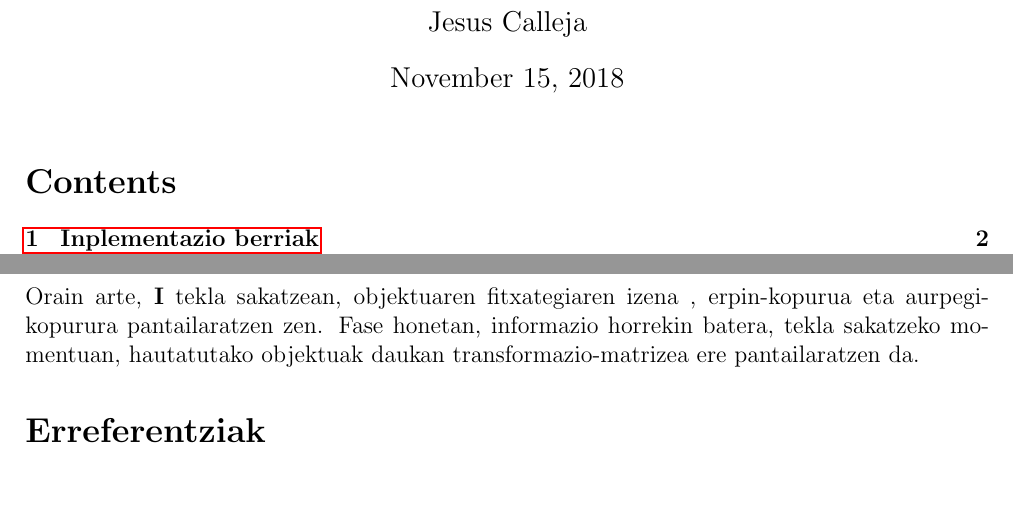
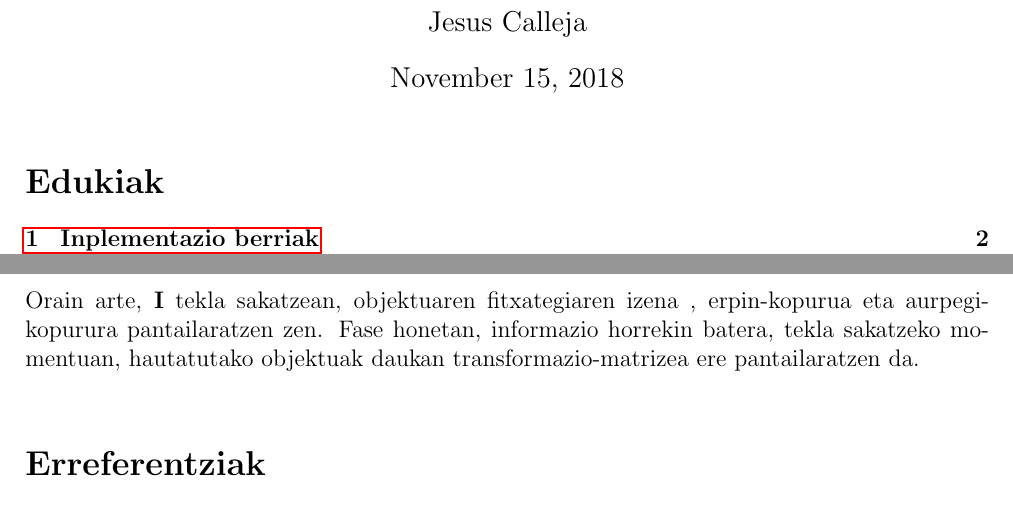
Before and after one commit to iraoier98/KG, a LaTeX document (doc/f2_doc.tex): two parts of pages 1 and 4 of 4, joined at a grey line, cut so that both start at the same text, the shorter picture padded with empty space. Compiled offline with pdfLaTeX.

Commit message:
Bigarren faserako entrega

```diff
--- a/doc/f2_doc.tex
+++ b/doc/f2_doc.tex
@@ -8,6 +8,7 @@
 \newcommand{\fitxategi}[1] {\underline{\textit{#1}}}
 \newcommand{\tekla}[1] {\textbf{#1}}
 
+\renewcommand{\contentsname}{Edukiak}
 \renewcommand{\refname}{Erreferentziak}
 
 
@@ -171,7 +172,7 @@ Arazo posible bakarra memoriaren kutsadura da. Lehen esan bezala, desegite baten
 
 \subsection{Objektuaren transformazio-matrizearen pantailaraketa}
 
-Orain arte, \tekla{I} tekla sakatzean, objektuaren fitxategiaren izena , erpin-kopurua eta aurpegi-kopurura pantailaratzen zen. Fase honetan, informazio horrekin batera, tekla sakatzeko momentuan, hautatutako objektuak daukan transformazio-matrizea ere pantailaratzen da.
+Orain arte, \tekla{I} tekla sakatzean, objektuaren fitxategiaren izena , erpin-kopurua eta aurpegi-kopurura pantailaratzen zen. Fase honetan, informazio horrekin batera, tekla sakatzeko momentuan, hautatutako objektuak daukan transformazio-matrizea ere pantailaratzen da.\\
 
 
 \bibliographystyle{abbrv}
```
Also changed, not shown: 1 other file.
